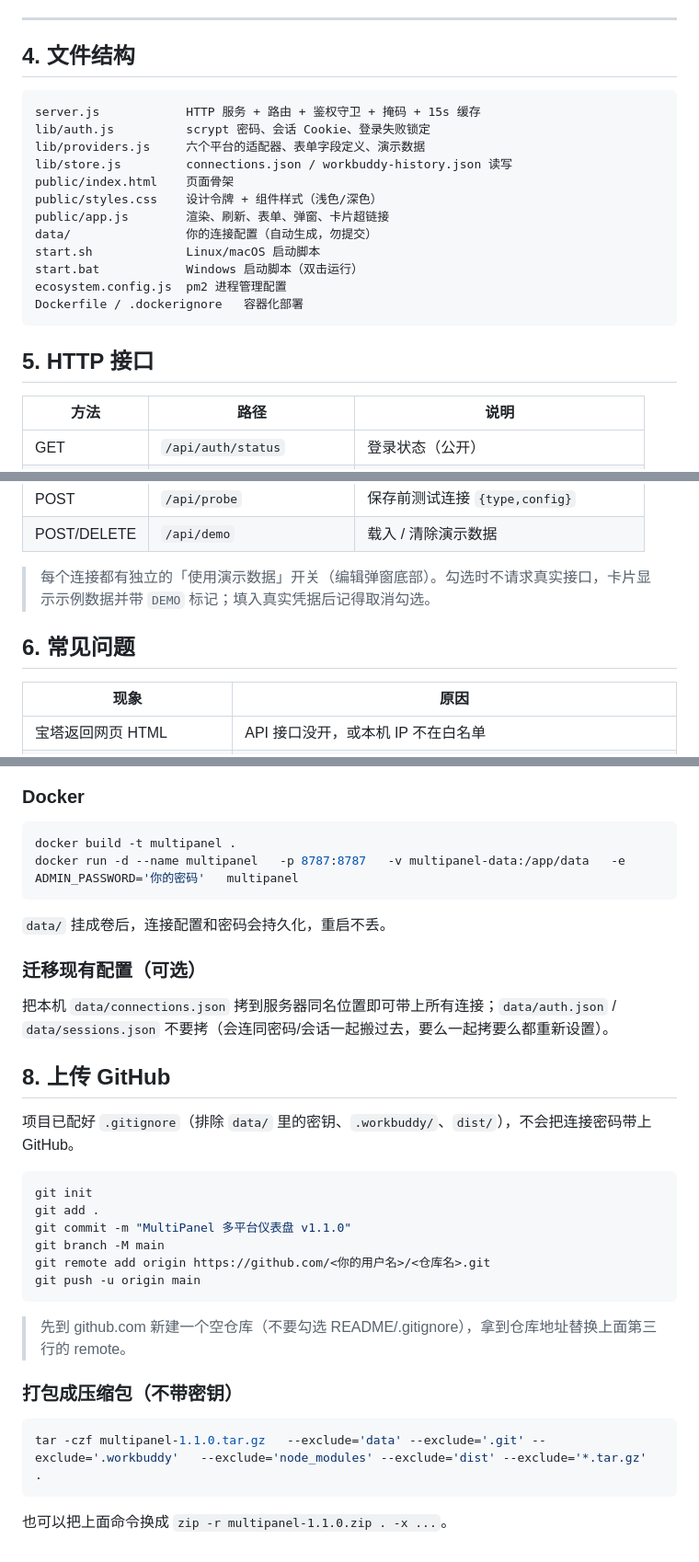
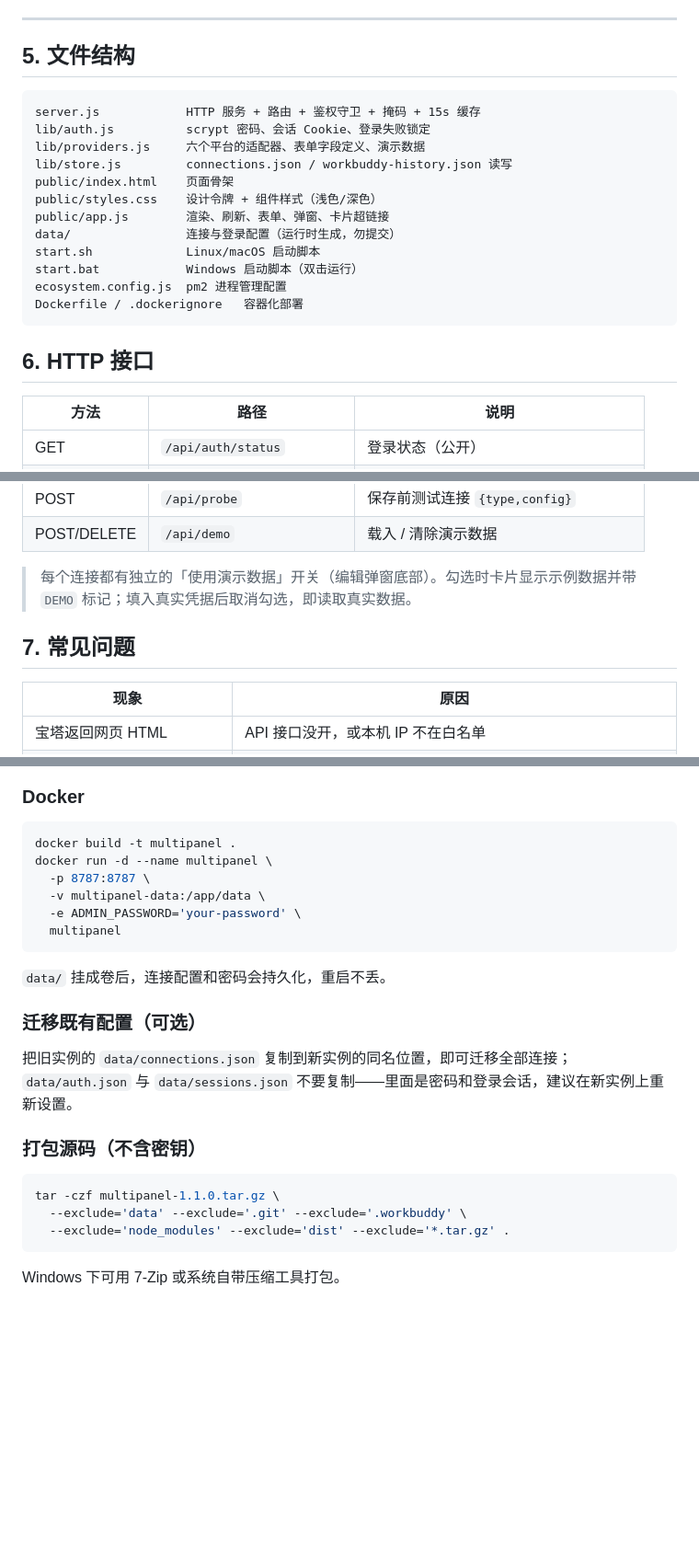
Before and after one commit to chuzzhang/multipanel-dashboard, a Markdown page: README.md, 3 parts joined by grey strips. Shown at 92% size. GitHub-like rendering; blank space fills up the shorter version.

Commit message:
docs: README 面向读者重写，移除维护者向内容

````diff
--- a/README.md
+++ b/README.md
@@ -181,7 +181,7 @@ request_token = md5(request_time + md5(api_key))
 
 ---
 
-## 4. 文件结构
+## 5. 文件结构
 
 ```
 server.js            HTTP 服务 + 路由 + 鉴权守卫 + 掩码 + 15s 缓存
@@ -191,14 +191,14 @@ lib/store.js         connections.json / workbuddy-history.json 读写
 public/index.html    页面骨架
 public/styles.css    设计令牌 + 组件样式（浅色/深色）
 public/app.js        渲染、刷新、表单、弹窗、卡片超链接
-data/                你的连接配置（自动生成，勿提交）
+data/                连接与登录配置（运行时生成，勿提交）
 start.sh             Linux/macOS 启动脚本
 start.bat            Windows 启动脚本（双击运行）
 ecosystem.config.js  pm2 进程管理配置
 Dockerfile / .dockerignore   容器化部署
 ```
 
-## 5. HTTP 接口
+## 6. HTTP 接口
 
 | 方法 | 路径 | 说明 |
 | --- | --- | --- |
@@ -217,9 +217,9 @@ Dockerfile / .dockerignore   容器化部署
 | POST | `/api/probe` | 保存前测试连接 `{type,config}` |
 | POST/DELETE | `/api/demo` | 载入 / 清除演示数据 |
 
-> 每个连接都有独立的「使用演示数据」开关（编辑弹窗底部）。勾选时不请求真实接口，卡片显示示例数据并带 `DEMO` 标记；填入真实凭据后记得取消勾选。
+> 每个连接都有独立的「使用演示数据」开关（编辑弹窗底部）。勾选时卡片显示示例数据并带 `DEMO` 标记；填入真实凭据后取消勾选，即读取真实数据。
 
-## 6. 常见问题
+## 7. 常见问题
 
 | 现象 | 原因 |
 | --- | --- |
@@ -270,34 +270,25 @@ pm2 logs multipanel
 
 ```bash
 docker build -t multipanel .
-docker run -d --name multipanel   -p 8787:8787   -v multipanel-data:/app/data   -e ADMIN_PASSWORD='你的密码'   multipanel
+docker run -d --name multipanel \
+  -p 8787:8787 \
+  -v multipanel-data:/app/data \
+  -e ADMIN_PASSWORD='your-password' \
+  multipanel
 ```
 
 `data/` 挂成卷后，连接配置和密码会持久化，重启不丢。
 
-### 迁移现有配置（可选）
+### 迁移既有配置（可选）
 
-把本机 `data/connections.json` 拷到服务器同名位置即可带上所有连接；`data/auth.json` / `data/sessions.json` 不要拷（会连同密码/会话一起搬过去，要么一起拷要么都重新设置）。
+把旧实例的 `data/connections.json` 复制到新实例的同名位置，即可迁移全部连接；`data/auth.json` 与 `data/sessions.json` 不要复制——里面是密码和登录会话，建议在新实例上重新设置。
 
-## 8. 上传 GitHub
-
-项目已配好 `.gitignore`（排除 `data/` 里的密钥、`.workbuddy/`、`dist/`），不会把连接密码带上 GitHub。
+### 打包源码（不含密钥）
 
 ```bash
-git init
-git add .
-git commit -m "MultiPanel 多平台仪表盘 v1.1.0"
-git branch -M main
-git remote add origin https://github.com/<你的用户名>/<仓库名>.git
-git push -u origin main
+tar -czf multipanel-1.1.0.tar.gz \
+  --exclude='data' --exclude='.git' --exclude='.workbuddy' \
+  --exclude='node_modules' --exclude='dist' --exclude='*.tar.gz' .
 ```
 
-> 先到 github.com 新建一个空仓库（不要勾选 README/.gitignore），拿到仓库地址替换上面第三行的 remote。
-
-### 打包成压缩包（不带密钥）
-
-```bash
-tar -czf multipanel-1.1.0.tar.gz   --exclude='data' --exclude='.git' --exclude='.workbuddy'   --exclude='node_modules' --exclude='dist' --exclude='*.tar.gz'   .
-```
-
-也可以把上面命令换成 `zip -r multipanel-1.1.0.zip . -x ...`。
+Windows 下可用 7-Zip 或系统自带压缩工具打包。
````
Also changed, not shown: other parts of README.md (+5 -5 lines).
